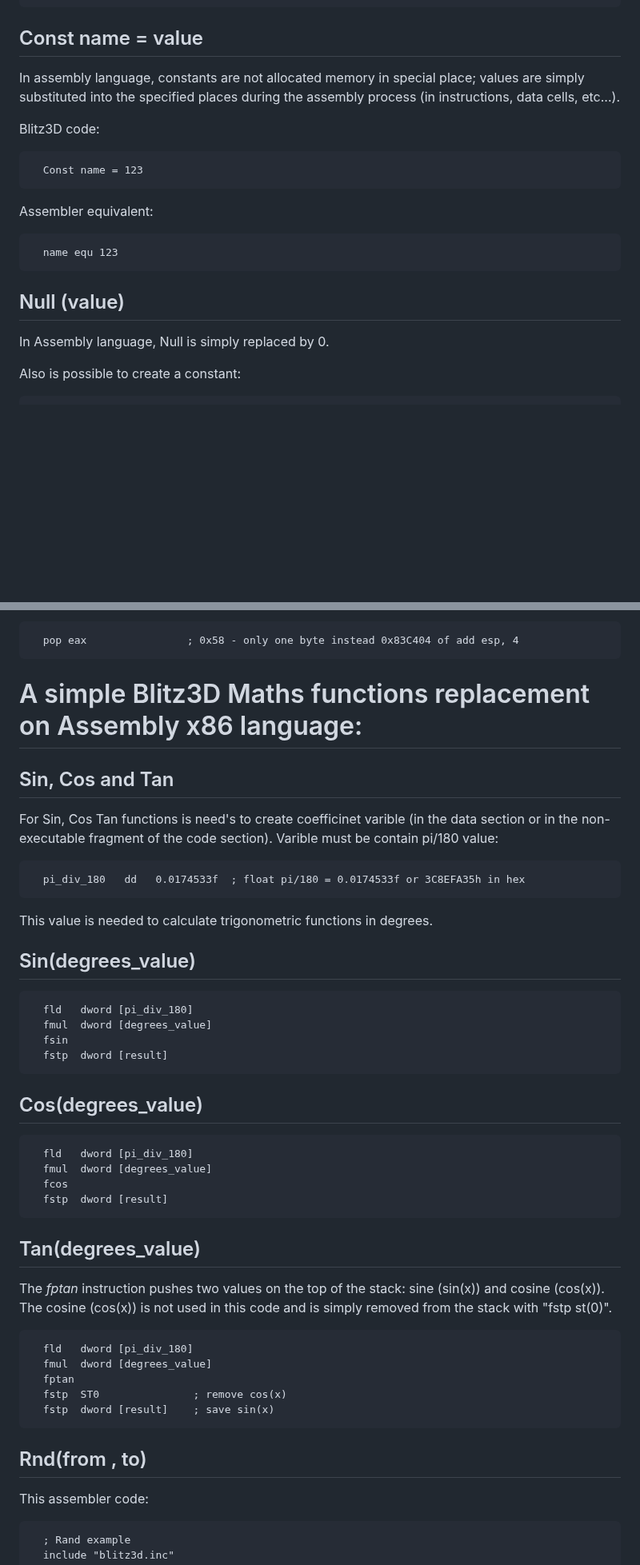
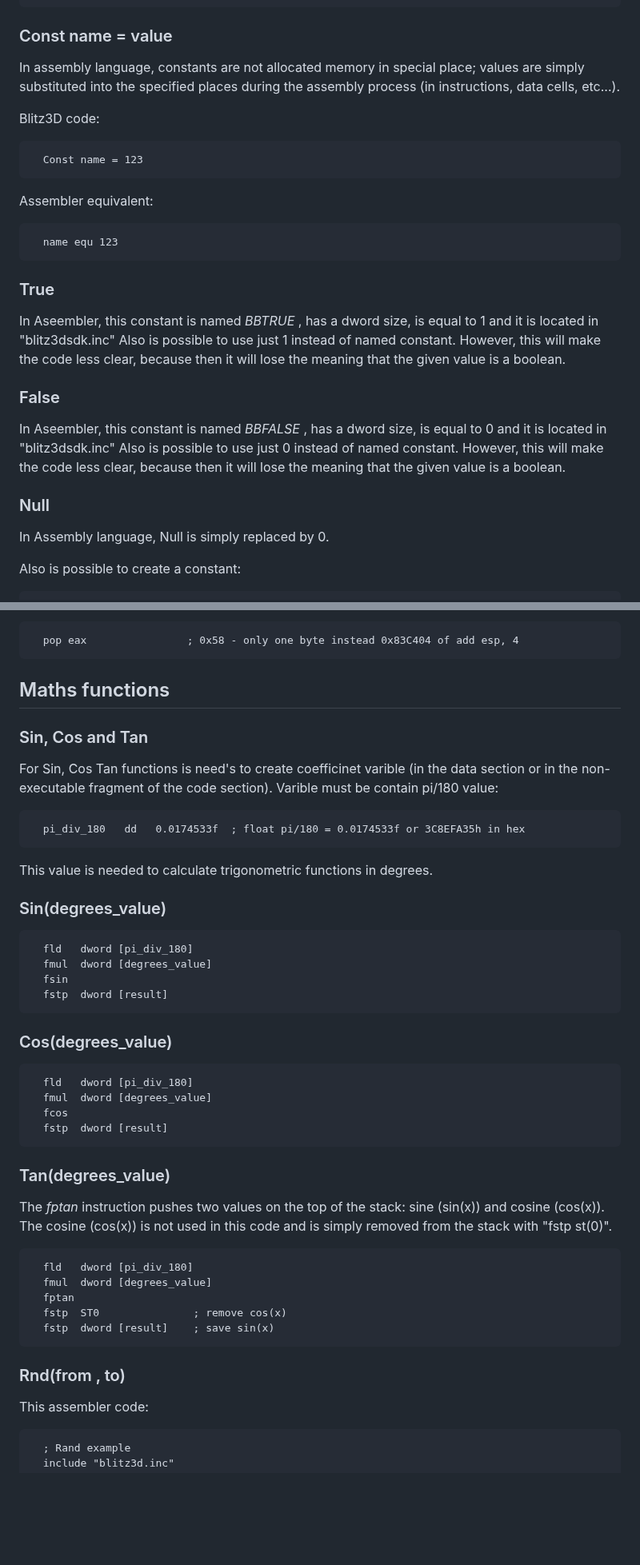
Before and after one commit to Blitz3DFASM/Blitz3DFASMSDK, a Markdown page: README.md, 2 parts joined by grey strips. Shown at 80% size. Drawn GitHub-style; blank space fills up the shorter version.

```diff
--- a/README.md
+++ b/README.md
@@ -227,7 +229,7 @@ is equivalent to the following code in Assembly:
          InPrint "5>2"
       end_if:
 
-## Const name = value
+### Const name = value
 
 In assembly language, constants are not allocated memory in special place; values are simply substituted into the specified places during the assembly process (in instructions, data cells, etc...).
 
@@ -239,8 +241,17 @@ Assembler equivalent:
 
       name equ 123
 
+### True
 
-## Null (value)
+In Aseembler, this constant is named *BBTRUE* , has a dword size, is equal to 1 and it is located in "blitz3dsdk.inc"
+Also is possible to use just 1 instead of named constant. However, this will make the code less clear, because then it will lose the meaning that the given value is a boolean.
+
+### False
+
+In Aseembler, this constant is named *BBFALSE* , has a dword size, is equal to 0 and it is located in "blitz3dsdk.inc"
+Also is possible to use just 0 instead of named constant. However, this will make the code less clear, because then it will lose the meaning that the given value is a boolean.
+
+### Null
 
 In Assembly language, Null is simply replaced by 0.
 
@@ -317,9 +328,9 @@ To clear the stack, instead of add esp,4 , is possible to use the pop register i
 
       pop eax                ; 0x58 - only one byte instead 0x83C404 of add esp, 4
 
-# A simple Blitz3D Maths functions replacement on Assembly x86 language:
+## Maths functions
 
-## Sin, Cos and Tan
+### Sin, Cos and Tan
 
 For Sin, Cos Tan functions is need's to create coefficinet varible (in the data section or in the non-executable fragment of the code section). Varible must be contain pi/180 value:
 
@@ -327,21 +338,21 @@ For Sin, Cos Tan functions is need's to create coefficinet varible (in the data
 
 This value is needed to calculate trigonometric functions in degrees.
 
-## Sin(degrees_value)
+### Sin(degrees_value)
 
       fld	dword [pi_div_180]
       fmul	dword [degrees_value]
       fsin
       fstp  dword [result]
 
-## Cos(degrees_value)
+### Cos(degrees_value)
 
       fld	dword [pi_div_180]
       fmul	dword [degrees_value]
       fcos
       fstp  dword [result]
 
-## Tan(degrees_value)
+### Tan(degrees_value)
 
 The *fptan* instruction pushes two values on the top of the stack: sine (sin(x)) and cosine (cos(x)). The cosine (cos(x)) is not used in this code and is simply removed from the stack with "fstp st(0)".
 
@@ -351,7 +362,7 @@ The *fptan* instruction pushes two values on the top of the stack: sine (sin(x))
       fstp	ST0               ; remove cos(x)
       fstp  dword [result]    ; save sin(x)
 
-## Rnd(from , to)
+### Rnd(from , to)
 
 This assembler code:
 
```
Also changed, not shown: other parts of README.md (+7 -5 lines).
